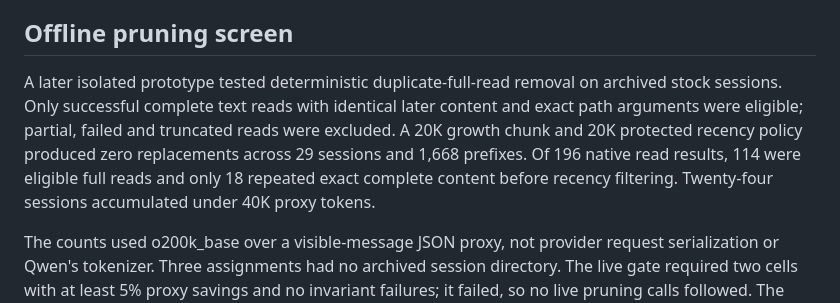
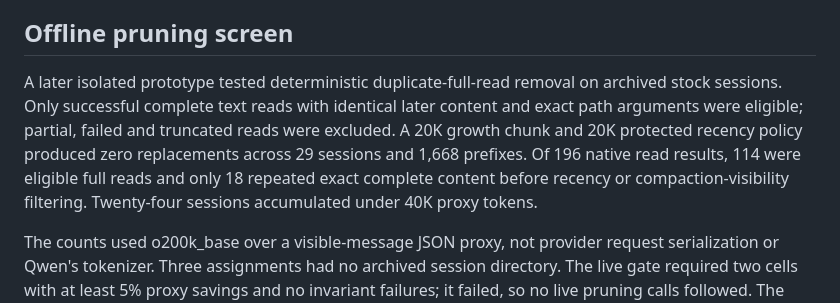
Before and after one commit to xCatG/pi-context-ext, a Markdown page: docs/experiment.md, the part around the change. Rendered like a GitHub page.

Commit message:
clarify offline inventory visibility limitation

```diff
--- a/docs/experiment.md
+++ b/docs/experiment.md
@@ -37,7 +37,7 @@ Successful paid-provider usage reports totaled $0.571657215; conservative accoun
 
 ## Offline pruning screen
 
-A later isolated prototype tested deterministic duplicate-full-read removal on archived stock sessions. Only successful complete text reads with identical later content and exact path arguments were eligible; partial, failed and truncated reads were excluded. A 20K growth chunk and 20K protected recency policy produced zero replacements across 29 sessions and 1,668 prefixes. Of 196 native read results, 114 were eligible full reads and only 18 repeated exact complete content before recency filtering. Twenty-four sessions accumulated under 40K proxy tokens.
+A later isolated prototype tested deterministic duplicate-full-read removal on archived stock sessions. Only successful complete text reads with identical later content and exact path arguments were eligible; partial, failed and truncated reads were excluded. A 20K growth chunk and 20K protected recency policy produced zero replacements across 29 sessions and 1,668 prefixes. Of 196 native read results, 114 were eligible full reads and only 18 repeated exact complete content before recency or compaction-visibility filtering. Twenty-four sessions accumulated under 40K proxy tokens.
 
 The counts used o200k_base over a visible-message JSON proxy, not provider request serialization or Qwen's tokenizer. Three assignments had no archived session directory. The live gate required two cells with at least 5% proxy savings and no invariant failures; it failed, so no live pruning calls followed. The prototype had documented witness/branch-fixture limitations and was not promoted into this extension.
 
```
